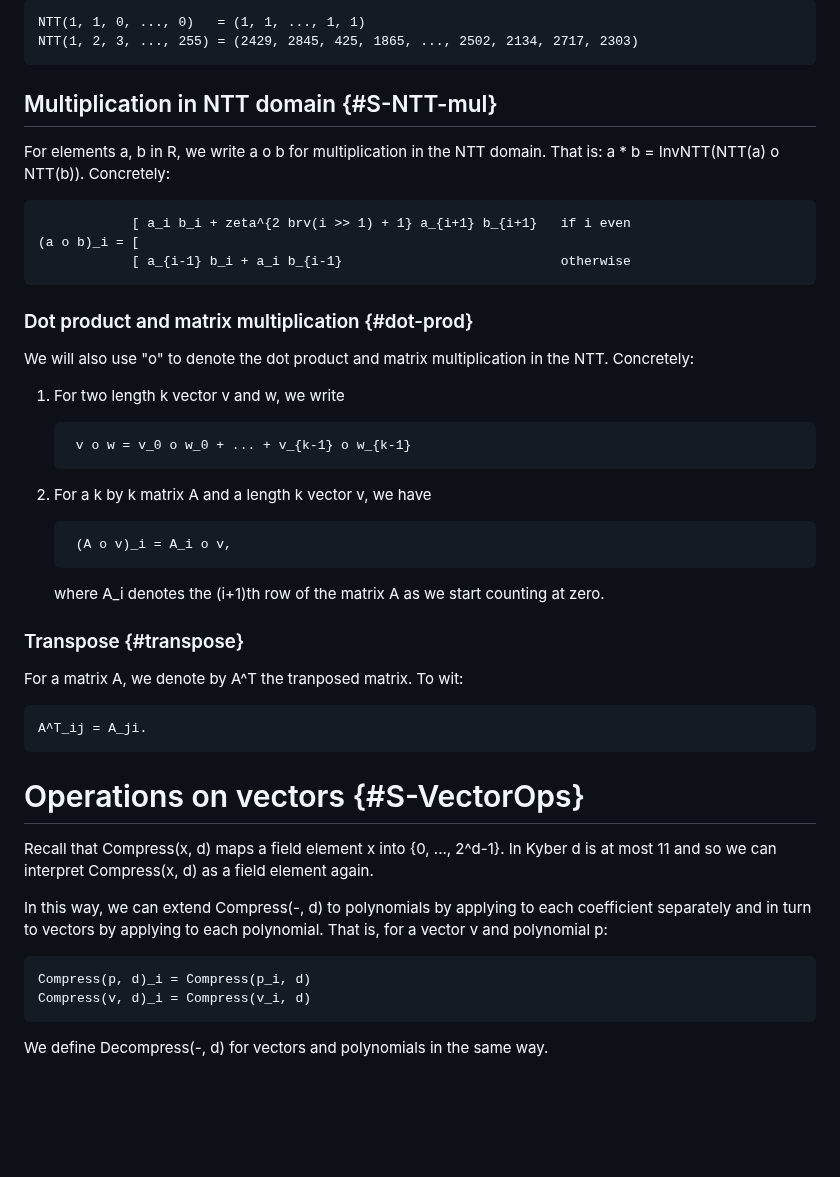
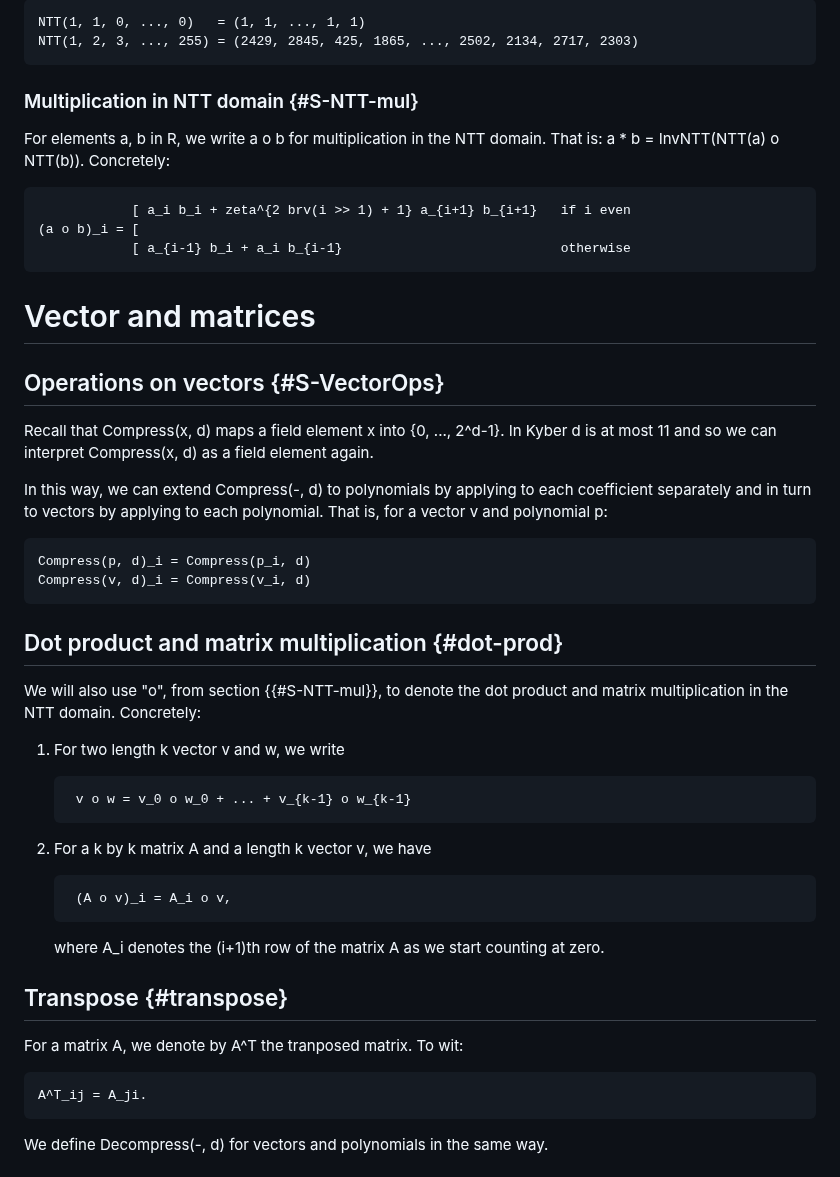
Before and after one commit to bwesterb/draft-schwabe-cfrg-kyber, a Markdown page: draft-cfrg-schwabe-kyber.md, the part around one of its changes. Drawn GitHub-style; blank space fills up the shorter version.

Commit message:
Move vec and matrix ops

```diff
--- a/draft-cfrg-schwabe-kyber.md
+++ b/draft-cfrg-schwabe-kyber.md
@@ -472,7 +472,7 @@ Examples:
 [^5]: TODO (#33) Add explicit definition of InvNTT.
 {:bas}
 
-## Multiplication in NTT domain {#S-NTT-mul}
+### Multiplication in NTT domain {#S-NTT-mul}
 
 For elements a, b in R, we write a o b for multiplication in the NTT domain.
 That is: a * b = InvNTT(NTT(a) o NTT(b)). Concretely:
@@ -481,10 +481,27 @@ That is: a * b = InvNTT(NTT(a) o NTT(b)). Concretely:
     (a o b)_i = [
                 [ a_{i-1} b_i + a_i b_{i-1}                            otherwise
 
-### Dot product and matrix multiplication {#dot-prod}
 
-We will also use "o" to denote the dot product and matrix multiplication
-in the NTT. Concretely:
+# Vector and matrices
+
+## Operations on vectors {#S-VectorOps}
+
+Recall that Compress(x, d) maps a field element x into {0, ..., 2^d-1}.
+In Kyber d is at most 11 and so we can interpret Compress(x, d) as a field
+element again.
+
+In this way, we can extend Compress(-, d) to polynomials by applying
+to each coefficient separately and in turn to vectors by applying
+to each polynomial. That is, for a vector v and polynomial p:
+
+    Compress(p, d)_i = Compress(p_i, d)
+    Compress(v, d)_i = Compress(v_i, d)
+
+## Dot product and matrix multiplication {#dot-prod}
+
+We will also use "o", from section {{#S-NTT-mul}},
+to denote the dot product and matrix multiplication
+in the NTT domain. Concretely:
 
 1. For two length k vector v and w, we write
 
@@ -497,24 +514,11 @@ in the NTT. Concretely:
    where A\_i denotes the (i+1)th row of the matrix A as we start
    counting at zero.
 
-### Transpose {#transpose}
+## Transpose {#transpose}
 
 For a matrix A, we denote by A^T the tranposed matrix. To wit:
 
     A^T_ij = A_ji.
-
-# Operations on vectors {#S-VectorOps}
-
-Recall that Compress(x, d) maps a field element x into {0, ..., 2^d-1}.
-In Kyber d is at most 11 and so we can interpret Compress(x, d) as a field
-element again.
-
-In this way, we can extend Compress(-, d) to polynomials by applying
-to each coefficient separately and in turn to vectors by applying
-to each polynomial. That is, for a vector v and polynomial p:
-
-    Compress(p, d)_i = Compress(p_i, d)
-    Compress(v, d)_i = Compress(v_i, d)
 
 We define Decompress(-, d) for vectors and polynomials in the same way.
 
```
Also changed, not shown: other parts of draft-cfrg-schwabe-kyber.md (+1 -1 lines).
